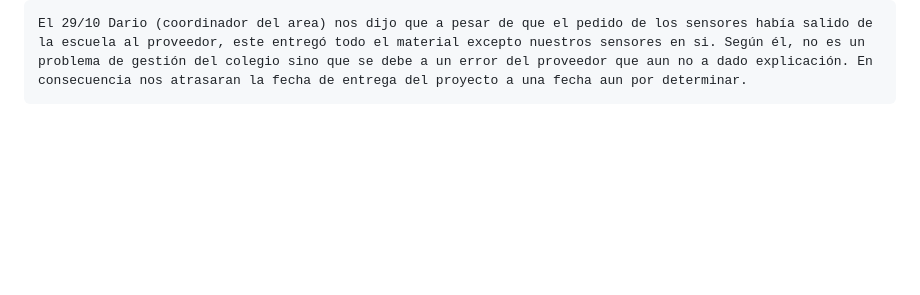
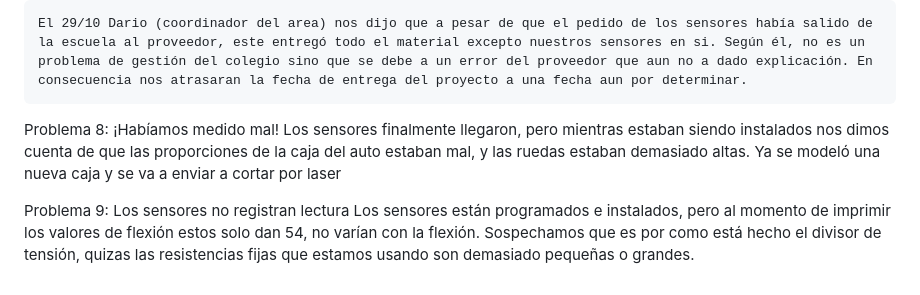
Before and after one commit to 3-TIC-ORT/proyecto-movilglove, a Markdown page: Hardware/Problemas que encontramos.md, the part around the change. Rendered like a GitHub page; blank space fills up the shorter version.

```diff
--- a/Hardware/Problemas que encontramos.md
+++ b/Hardware/Problemas que encontramos.md
@@ -30,3 +30,12 @@ Problema 6: Tinkercad simula mal nuestro circuito (por mas raro que suene)
 Problema 7: El proveedor tiene problemas con nuestros sensores
 
     El 29/10 Dario (coordinador del area) nos dijo que a pesar de que el pedido de los sensores había salido de la escuela al proveedor, este entregó todo el material excepto nuestros sensores en si. Según él, no es un problema de gestión del colegio sino que se debe a un error del proveedor que aun no a dado explicación. En consecuencia nos atrasaran la fecha de entrega del proyecto a una fecha aun por determinar.
+
+Problema 8: ¡Habíamos medido mal!
+    Los sensores finalmente llegaron, pero mientras estaban siendo instalados nos dimos cuenta de que las proporciones de la caja del auto estaban mal, y las  ruedas estaban demasiado altas. Ya se modeló una
+    nueva caja y se va a enviar a cortar por laser
+
+Problema 9: Los sensores no registran lectura
+    Los sensores están programados e instalados, pero al momento de imprimir los valores de flexión estos
+    solo dan 54, no varían con la flexión. Sospechamos que es por como está hecho el divisor de tensión,
+    quizas las resistencias fijas que estamos usando son demasiado pequeñas o grandes.
```
